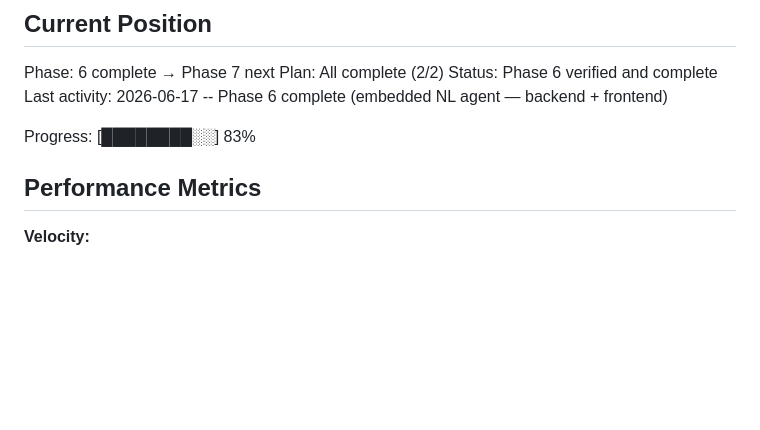
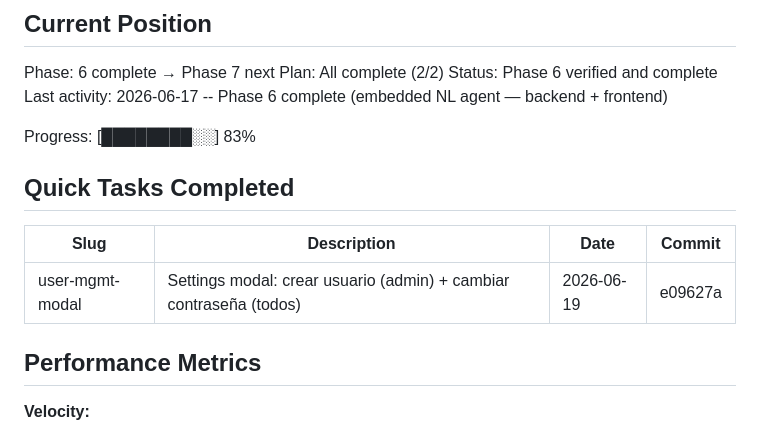
Before and after one commit to AlexisSchiavon/seg-dashboard, a Markdown page: .planning/STATE.md, the part around the change. Rendered like a GitHub page; blank space fills up the shorter version.

Commit message:
chore(planning): record quick task user-mgmt-modal in STATE.md
Co-Authored-By: Claude Sonnet 4.6 <noreply@anthropic.com>

```diff
--- a/.planning/STATE.md
+++ b/.planning/STATE.md
@@ -31,6 +31,12 @@ Status: Phase 6 verified and complete
 Last activity: 2026-06-17 -- Phase 6 complete (embedded NL agent — backend + frontend)
 
 Progress: [████████░░] 83%
+
+## Quick Tasks Completed
+
+| Slug | Description | Date | Commit |
+|------|-------------|------|--------|
+| user-mgmt-modal | Settings modal: crear usuario (admin) + cambiar contraseña (todos) | 2026-06-19 | e09627a |
 
 ## Performance Metrics
 
```
Also changed, not shown: 1 other file.
